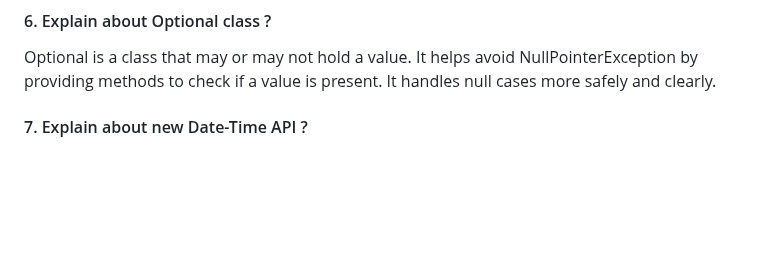
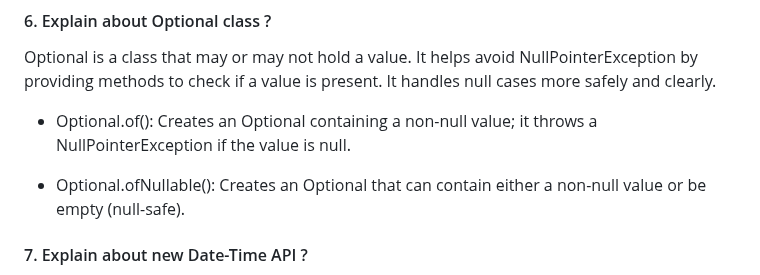
Before and after one commit to iammadhankumar/fullstack-java-interview-guide, a Markdown page: md-files/java-interview-questions.md, the part around the change. Drawn GitHub-style; blank space fills up the shorter version.

```diff
--- a/md-files/java-interview-questions.md
+++ b/md-files/java-interview-questions.md
@@ -165,6 +165,10 @@ The Stream API in Java is used to process collections of data. It allows filteri
 #### 6. Explain about Optional class ?
 Optional is a class that may or may not hold a value. It helps avoid NullPointerException by providing methods to check if a value is present. It handles null cases more safely and clearly.
 
+* Optional.of(): Creates an Optional containing a non-null value; it throws a NullPointerException if the value is null.
+
+* Optional.ofNullable(): Creates an Optional that can contain either a non-null value or be empty (null-safe).
+
 #### 7. Explain about new Date-Time API ?
 The new Date-Time API in Java simplifies working with dates and times. It is part of the java.time package and makes it easier to handle time zones and perform calculations.
 
```
